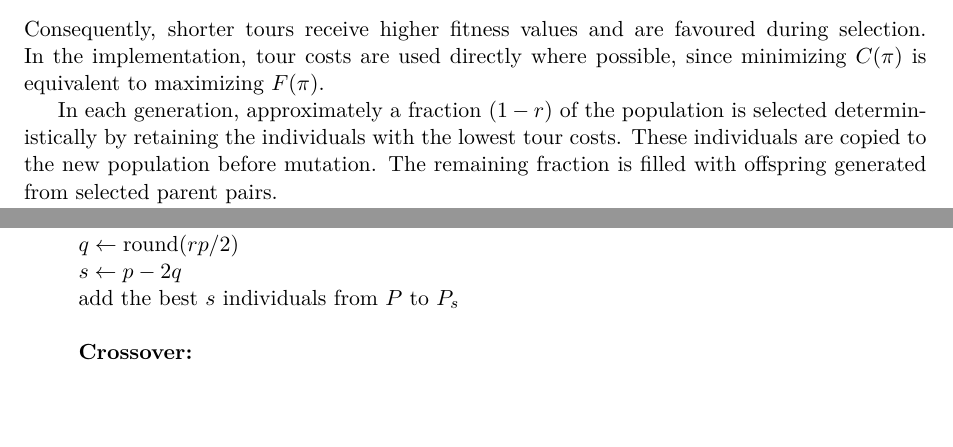
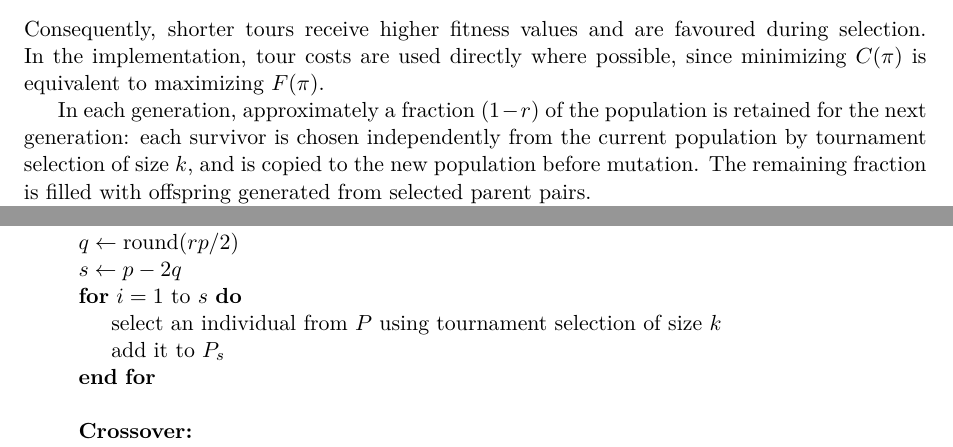
Before and after one commit to hajdupetke/tsp-evolutionary-algorithhm, a LaTeX document (report/report.tex): two parts of pages 2 and 4 of 5, joined at a grey line, cut so that both start at the same text, the shorter picture padded with empty space. Compiled offline with pdfLaTeX.

Commit message:
fix(report): use tournament selection for survivors in Section 3

```diff
--- a/report/report.tex
+++ b/report/report.tex
@@ -168,10 +168,10 @@ tour costs are used directly where possible, since minimizing $C(\pi)$ is
 equivalent to maximizing $F(\pi)$.
 
 In each generation, approximately a fraction $(1-r)$ of the population is
-selected deterministically by retaining the individuals with the lowest tour
-costs. These individuals are copied to the new population before mutation.
-The remaining fraction is filled with offspring generated from selected parent
-pairs.
+retained for the next generation: each survivor is chosen independently from
+the current population by tournament selection of size $k$, and is copied to
+the new population before mutation. The remaining fraction is filled with
+offspring generated from selected parent pairs.
 
 Parent selection for crossover is performed using tournament selection.
 For each parent, $k$ individuals are sampled randomly from the current
@@ -218,7 +218,10 @@ encountered during the complete run is returned.
     \State \textbf{Selection:}
     \State $q \gets \operatorname{round}(rp/2)$
     \State $s \gets p - 2q$
-    \State add the best $s$ individuals from $P$ to $P_s$
+    \For{$i = 1$ to $s$}
+        \State select an individual from $P$ using tournament selection of size $k$
+        \State add it to $P_s$
+    \EndFor
 
     \Statex
     \State \textbf{Crossover:}
```
